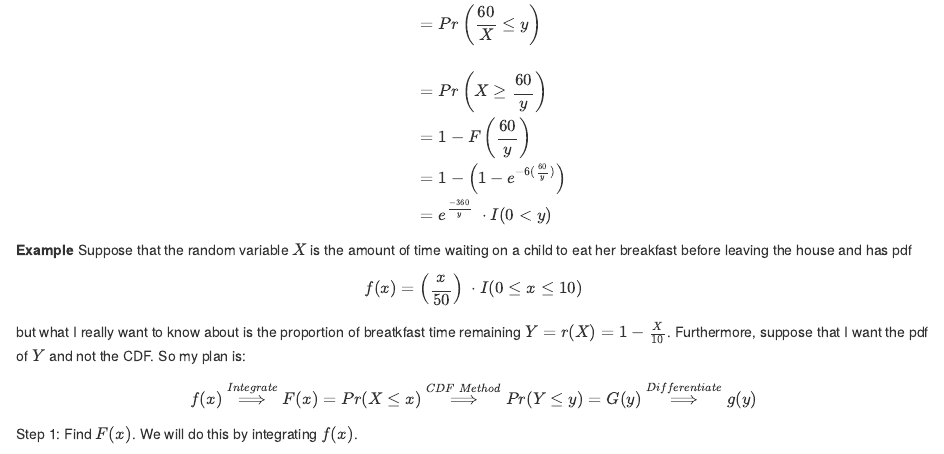
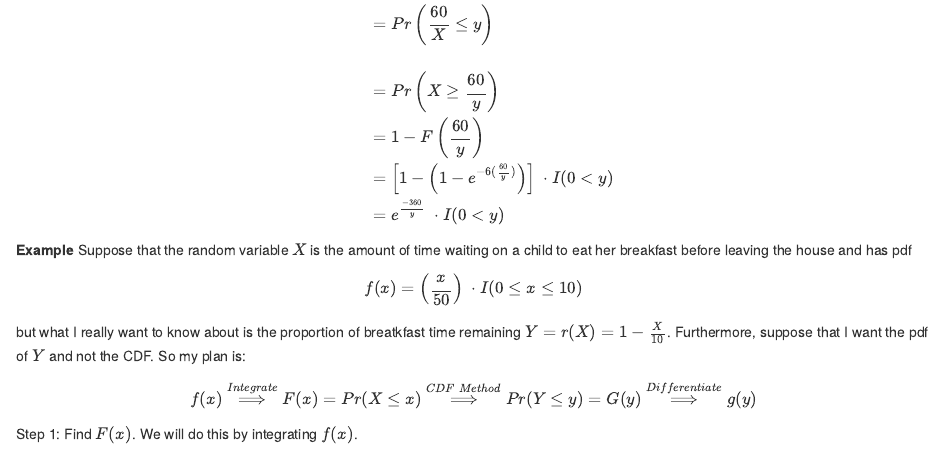
Before and after one commit to dereksonderegger/473, an R Markdown document (03_Random_Variables.Rmd): the page in a window 1100 px wide, from 15610 px down. Rendered offline with R 4.5, knitr and Pandoc, with nearby package versions; drawn as R Markdown's standard HTML page in place of the format the file asks for.

Commit message:
I hope that is the last of them.

```diff
--- a/03_Random_Variables.Rmd
+++ b/03_Random_Variables.Rmd
@@ -619,7 +619,7 @@ $$\begin{aligned} G(y)
   &= Pr\left( \frac{60}{X} \le y \right)  \\\\
   &= Pr\left( X \ge \frac{60}{y} \right) \\
   &= 1 - F\left( \frac{60}{y} \right) \\
-  &= 1 - \left( 1 - e^{-6(\frac{60}{y})} \right)\\
+  &= \left[ 1 - \left( 1 - e^{-6(\frac{60}{y})} \right)\right] \;\cdot I(0 < y)\\
   &= e^{\frac{-360}{y}} \;\cdot I(0 < y)
   \end{aligned} $$
 
```
Also changed, not shown: docs/search_index.json, 03_Random_Variables.Rmd (1 more changed lines), 3 other files.
